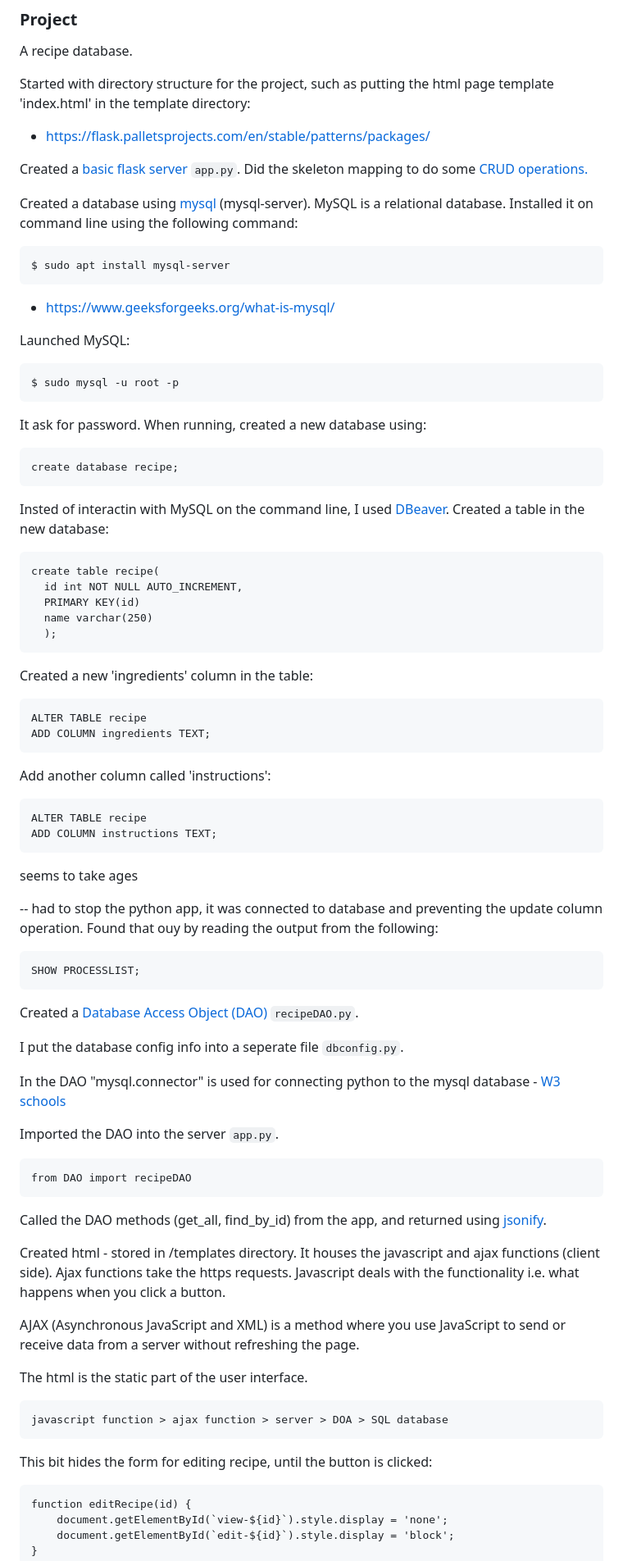
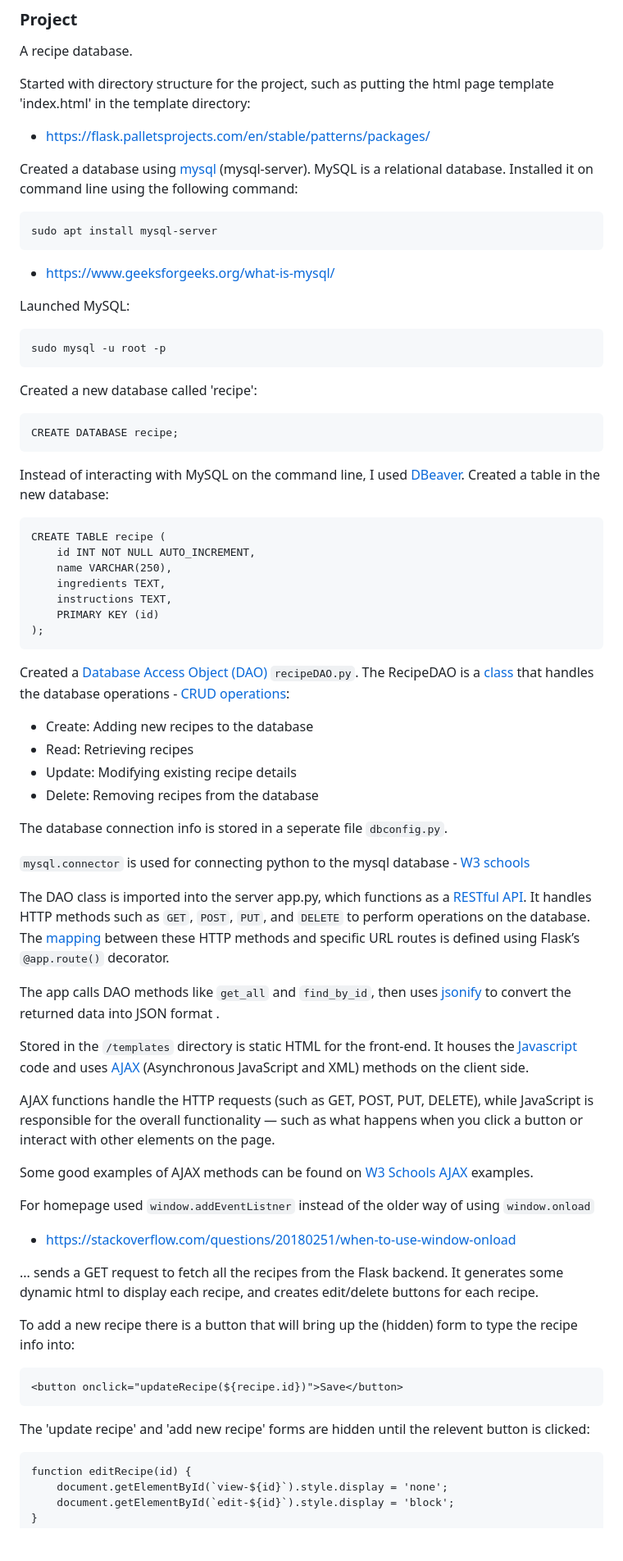
Before and after one commit to holmstead/WSAA_coursework, a Markdown page: README.md, the part around the change printed below. Shown: that part at 82% size. GitHub-like rendering; blank space fills up the shorter version.

```diff
--- a/README.md
+++ b/README.md
@@ -57,67 +57,62 @@ Started with directory structure for the project, such as putting the html page
 - https://flask.palletsprojects.com/en/stable/patterns/packages/
 
 
-Created a [basic flask server](https://www.geeksforgeeks.org/flask-creating-first-simple-application/) `app.py`. Did the skeleton mapping to do some [CRUD operations.](https://www.freecodecamp.org/news/crud-operations-explained/)
-
 Created a database using [mysql](https://www.mysql.com/) (mysql-server). MySQL is a relational database. Installed it on command line using the following command:
 
-    $ sudo apt install mysql-server
+    sudo apt install mysql-server
 
 - https://www.geeksforgeeks.org/what-is-mysql/
 
 Launched MySQL:
 
-    $ sudo mysql -u root -p
+    sudo mysql -u root -p
 
-It ask for password. When running, created a new database using:
+Created a new database called 'recipe':
 
-    create database recipe;
+    CREATE DATABASE recipe;
 
-Insted of interactin with MySQL on the command line, I used [DBeaver](https://en.wikipedia.org/wiki/DBeaver). Created a table in the new database:
+Instead of interacting with MySQL on the command line, I used [DBeaver](https://en.wikipedia.org/wiki/DBeaver). Created a table in the new database:
 
-    create table recipe(
-      id int NOT NULL AUTO_INCREMENT,
-      PRIMARY KEY(id)
-      name varchar(250)
-      );
+    CREATE TABLE recipe (
+        id INT NOT NULL AUTO_INCREMENT,
+        name VARCHAR(250),
+        ingredients TEXT,
+        instructions TEXT,
+        PRIMARY KEY (id)
+    );
 
-Created a new 'ingredients' column in the table:
 
-    ALTER TABLE recipe
-    ADD COLUMN ingredients TEXT;
+Created a [Database Access Object (DAO)](https://www.geeksforgeeks.org/data-access-object-pattern/) `recipeDAO.py`. The RecipeDAO is a [class](https://docs.python.org/3/tutorial/classes.html) that handles the database operations - [CRUD operations](https://www.freecodecamp.org/news/crud-operations-explained/):
 
-Add another column called 'instructions':
+- Create: Adding new recipes to the database
+- Read: Retrieving recipes
+- Update: Modifying existing recipe details
+- Delete: Removing recipes from the database
 
-    ALTER TABLE recipe
-    ADD COLUMN instructions TEXT;
+The database connection info is stored in a seperate file `dbconfig.py`.
 
-seems to take ages
+`mysql.connector` is used for connecting python to the mysql database - [W3 schools](https://www.w3schools.com/python/python_mysql_getstarted.asp)
 
--- had to stop the python app, it was connected to database and preventing the update column operation. Found that ouy by reading the output from the following:
+The DAO class is imported into the server app.py, which functions as a [RESTful API](https://www.geeksforgeeks.org/what-is-restful-api/). It handles HTTP methods such as `GET`, `POST`, `PUT`, and `DELETE` to perform operations on the database. The [mapping](https://www.geeksforgeeks.org/flask-app-routing/) between these HTTP methods and specific URL routes is defined using Flask’s `@app.route()` decorator.
 
-    SHOW PROCESSLIST;
+The app calls DAO methods like `get_all` and `find_by_id`, then uses [jsonify](https://pytutorial.com/flask-jsonify-create-json-responses-in-flask-applications/) to convert the returned data into JSON format .
 
-Created a [Database Access Object (DAO)](https://www.geeksforgeeks.org/data-access-object-pattern/) `recipeDAO.py`.
+Stored in the `/templates` directory is static HTML for the front-end. It houses the [Javascript](https://www.w3schools.com/whatis/whatis_js.asp) code and uses [AJAX](https://www.w3schools.com/xml/ajax_intro.asp) (Asynchronous JavaScript and XML) methods on the client side.
 
-I put the database config info into a seperate file `dbconfig.py`.
+AJAX functions handle the HTTP requests (such as GET, POST, PUT, DELETE), while JavaScript is responsible for the overall functionality — such as what happens when you click a button or interact with other elements on the page.
 
-In the DAO "mysql.connector" is used for connecting python to the mysql database - [W3 schools](https://www.w3schools.com/python/python_mysql_getstarted.asp)
+Some good examples of AJAX methods can be found on [W3 Schools AJAX](https://www.w3schools.com/js/js_ajax_examples.asp) examples.
 
-Imported the DAO into the server `app.py`.
+For homepage used `window.addEventListner` instead of the older way of using `window.onload`
+- https://stackoverflow.com/questions/20180251/when-to-use-window-onload
 
-    from DAO import recipeDAO
+... sends a GET request to fetch all the recipes from the Flask backend. It generates some dynamic html to display each recipe, and creates edit/delete buttons for each recipe.
 
-Called the DAO methods (get_all, find_by_id) from the app, and returned using [jsonify](https://pytutorial.com/flask-jsonify-create-json-responses-in-flask-applications/).
+To add a new recipe there is a button that will bring up the (hidden) form to type the recipe info into:
 
-Created html - stored in /templates directory. It houses the javascript and ajax functions (client side). Ajax functions take the https requests. Javascript deals with the functionality i.e. what happens when you click a button.
+    <button onclick="updateRecipe(${recipe.id})">Save</button>
 
-AJAX (Asynchronous JavaScript and XML) is a method where you use JavaScript to send or receive data from a server without refreshing the page.
-
-The html is the static part of the user interface.
-
-    javascript function > ajax function > server > DOA > SQL database
-
-This bit hides the form for editing recipe, until the button is clicked:
+The 'update recipe' and 'add new recipe' forms are hidden until the relevent button is clicked:
 
     function editRecipe(id) {
         document.getElementById(`view-${id}`).style.display = 'none';
```
Also changed, not shown: other parts of README.md (+69 -52 lines).
